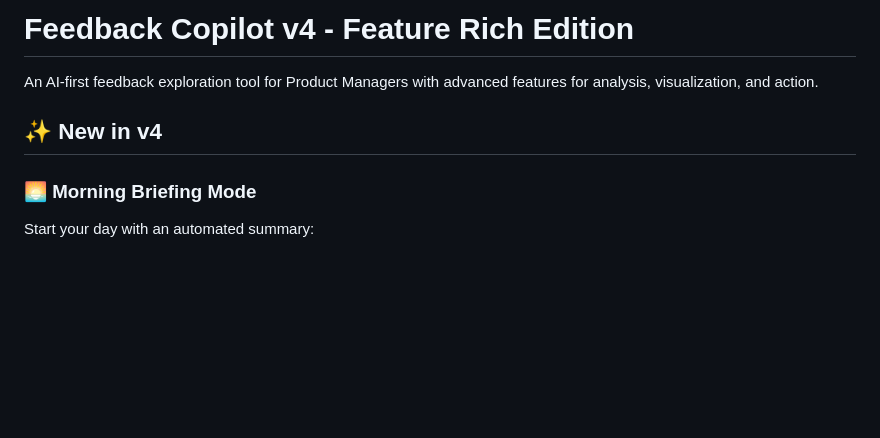
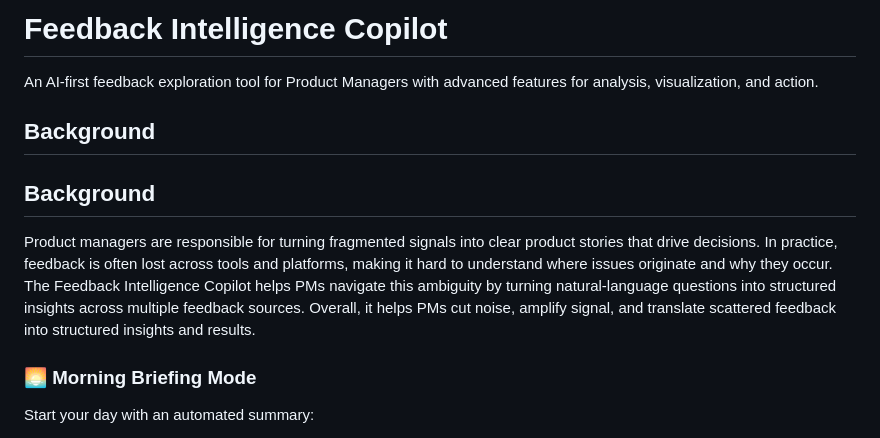
Before and after one commit to eshnem248/feedback-copilot, a Markdown page: README.md, the part around the change. Rendered like a GitHub page; blank space fills up the shorter version.

```diff
--- a/README.md
+++ b/README.md
@@ -1,8 +1,10 @@
-# Feedback Copilot v4 - Feature Rich Edition
+# Feedback Intelligence Copilot
 
 An AI-first feedback exploration tool for Product Managers with advanced features for analysis, visualization, and action.
 
-## ✨ New in v4
+## Background
+## Background
+Product managers are responsible for turning fragmented signals into clear product stories that drive decisions. In practice, feedback is often lost across tools and platforms, making it hard to understand where issues originate and why they occur. The Feedback Intelligence Copilot helps PMs navigate this ambiguity by turning natural-language questions into structured insights across multiple feedback sources. Overall, it helps PMs cut noise, amplify signal, and translate scattered feedback into structured insights and results.
 
 ### 🌅 Morning Briefing Mode
 Start your day with an automated summary:
```
